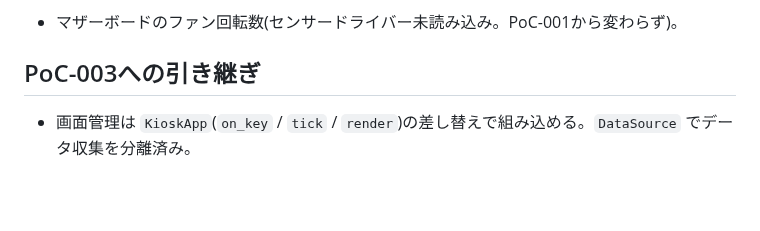
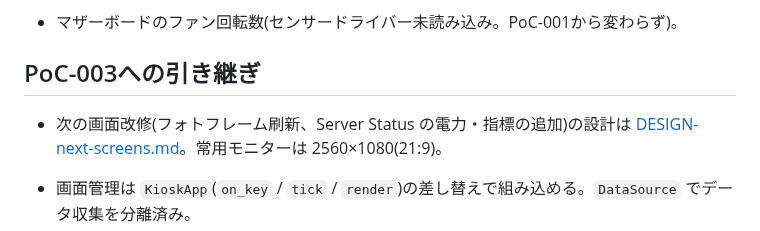
Before and after one commit to ysogabe/miharashi, a Markdown page: docs/poc/POC-002.md, the part around the change. Rendered like a GitHub page; blank space fills up the shorter version.

```diff
--- a/docs/poc/POC-002.md
+++ b/docs/poc/POC-002.md
@@ -159,6 +159,8 @@ online      : feed=online photo=3
 
 ## PoC-003への引き継ぎ
 
+- 次の画面改修(フォトフレーム刷新、Server Status の電力・指標の追加)の設計は [DESIGN-next-screens.md](DESIGN-next-screens.md)。常用モニターは 2560×1080(21:9)。
+
 - 画面管理は `KioskApp`(`on_key` / `tick` / `render`)の差し替えで組み込める。`DataSource` でデータ収集を分離済み。
 - 画面追加時も、`runtime.rs`(seat/VT/シグナル/状態ログ)は変更不要。
 - 既知の課題: 描画ごとにテキストのバッファを作り直している、取得失敗時に写真をディスクへキャッシュしていない(再起動直後にGeoFrameが止まっていると案内のみ表示)。
```
Also changed, not shown: docs/poc/DESIGN-next-screens.md (added, +232 -0 lines).
